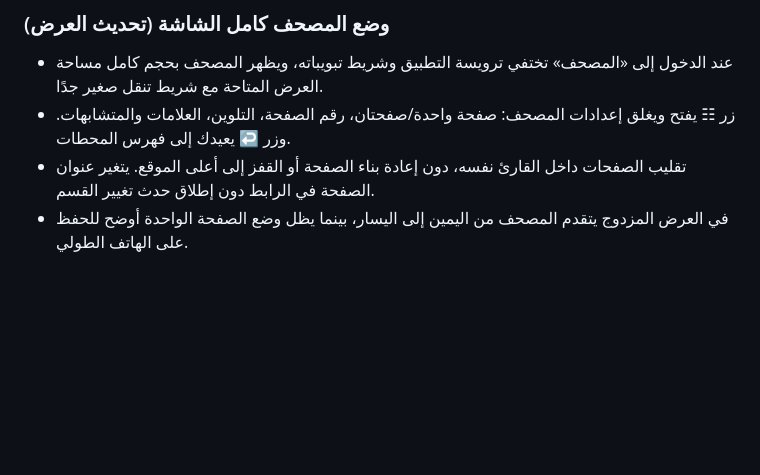
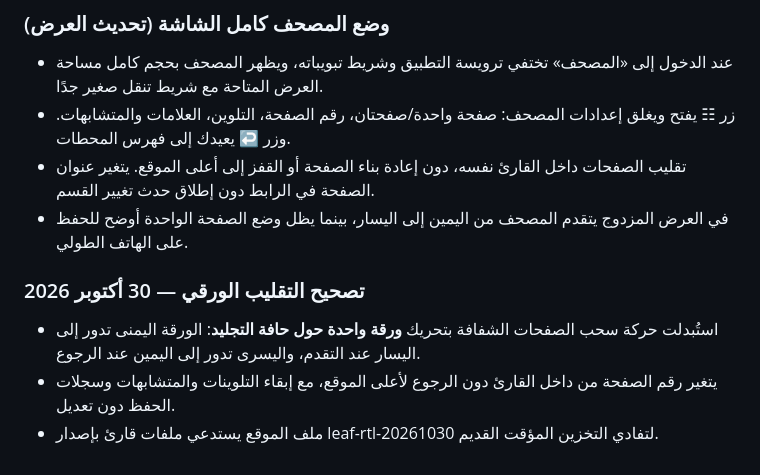
Before and after one commit to drburghash-sys/quran-stations, a Markdown page: README.md, the part around the change. Drawn GitHub-style; blank space fills up the shorter version.

Commit message:
Document correction based on recorded screen behavior

```diff
--- a/README.md
+++ b/README.md
@@ -49,3 +49,8 @@ HTML + CSS + JavaScript دون خدمات خارجية أو تسجيل حساب.
 - زر ☷ يفتح ويغلق إعدادات المصحف: صفحة واحدة/صفحتان، رقم الصفحة، التلوين، العلامات والمتشابهات. وزر ↩ يعيدك إلى فهرس المحطات.
 - تقليب الصفحات داخل القارئ نفسه، دون إعادة بناء الصفحة أو القفز إلى أعلى الموقع. يتغير عنوان الصفحة في الرابط دون إطلاق حدث تغيير القسم.
 - في العرض المزدوج يتقدم المصحف من اليمين إلى اليسار، بينما يظل وضع الصفحة الواحدة أوضح للحفظ على الهاتف الطولي.
+
+### تصحيح التقليب الورقي — 30 أكتوبر 2026
+- استُبدلت حركة سحب الصفحات الشفافة بتحريك **ورقة واحدة حول حافة التجليد**: الورقة اليمنى تدور إلى اليسار عند التقدم، واليسرى تدور إلى اليمين عند الرجوع.
+- يتغير رقم الصفحة من داخل القارئ دون الرجوع لأعلى الموقع، مع إبقاء التلوينات والمتشابهات وسجلات الحفظ دون تعديل.
+- ملف الموقع يستدعي ملفات قارئ بإصدار leaf-rtl-20261030 لتفادي التخزين المؤقت القديم.
```
